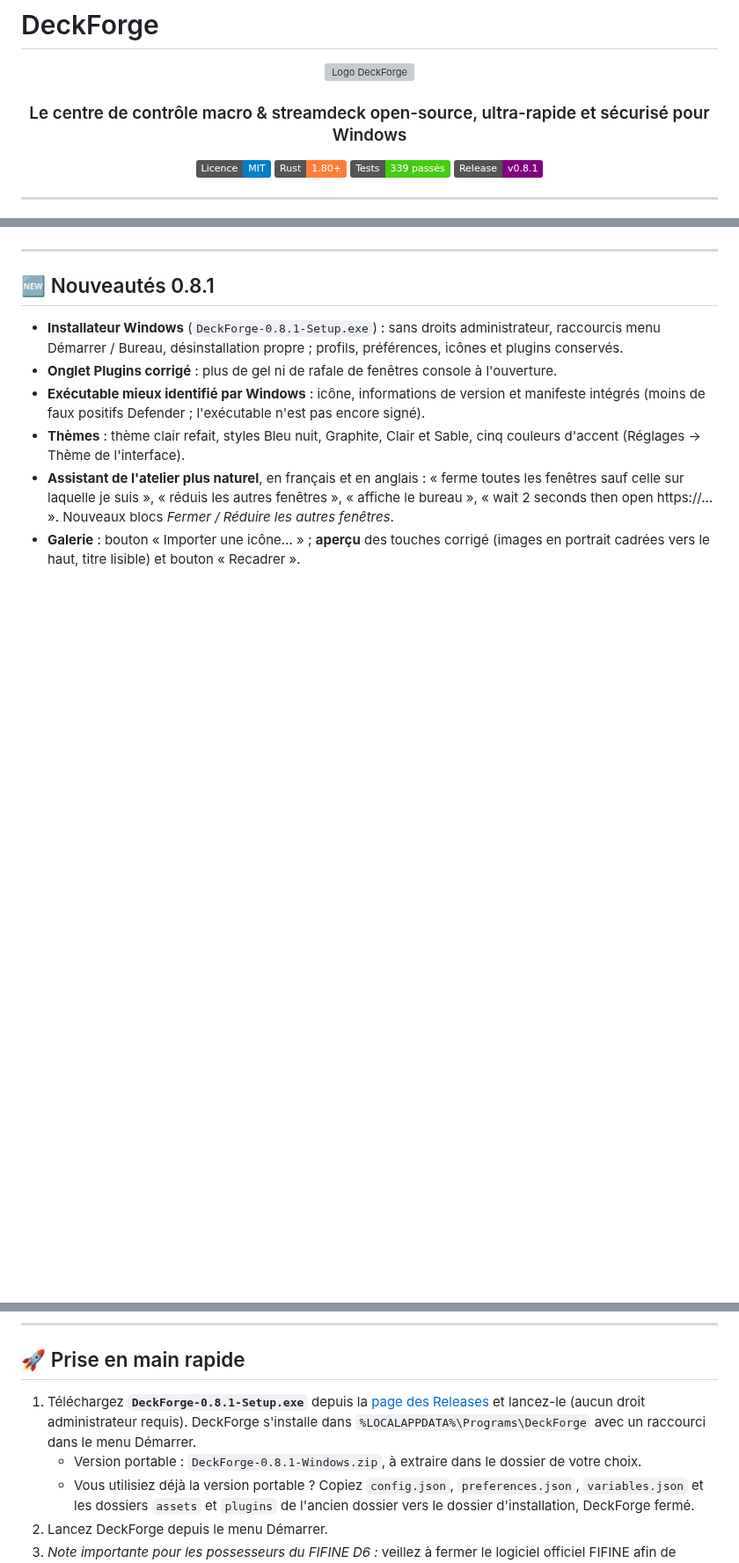
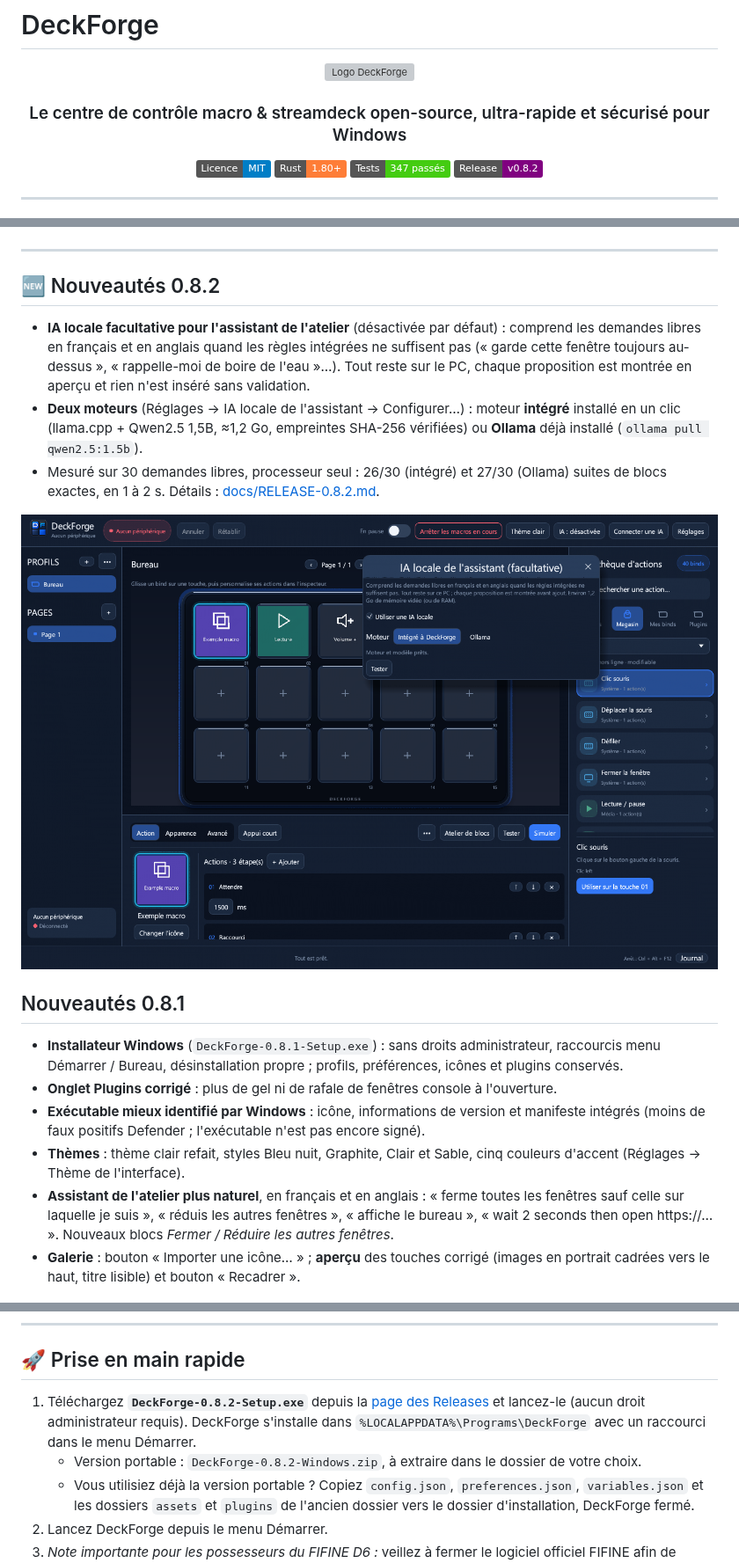
Before and after one commit to HatiFlash/DeckForge, a Markdown page: README.md, 3 parts joined by grey strips. Shown at 88% size. Drawn GitHub-style; pictures changed too: docs/ia-locale.png (added); badges without logos; blank space fills up the shorter version; grey boxes are pictures that could not be loaded.

```diff
--- a/README.md
+++ b/README.md
@@ -6,8 +6,8 @@
 
   [![Licence MIT](https://img.shields.io/badge/Licence-MIT-blue.svg)](LICENSE)
   [![Rust](https://img.shields.io/badge/Rust-1.80%2B-orange.svg)](https://www.rust-lang.org/)
-  [![Tests](https://img.shields.io/badge/Tests-339%20pass%C3%A9s-brightgreen.svg)]()
-  [![Version](https://img.shields.io/badge/Release-v0.8.1-purple.svg)](https://github.com/HatiFlash/DeckForge/releases/tag/v0.8.1)
+  [![Tests](https://img.shields.io/badge/Tests-347%20pass%C3%A9s-brightgreen.svg)]()
+  [![Version](https://img.shields.io/badge/Release-v0.8.2-purple.svg)](https://github.com/HatiFlash/DeckForge/releases/tag/v0.8.2)
 </div>
 
 ---
@@ -18,7 +18,15 @@
 
 ---
 
-## 🆕 Nouveautés 0.8.1
+## 🆕 Nouveautés 0.8.2
+
+- **IA locale facultative pour l'assistant de l'atelier** (désactivée par défaut) : comprend les demandes libres en français et en anglais quand les règles intégrées ne suffisent pas (« garde cette fenêtre toujours au-dessus », « rappelle-moi de boire de l'eau »…). Tout reste sur le PC, chaque proposition est montrée en aperçu et rien n'est inséré sans validation.
+- **Deux moteurs** (Réglages → IA locale de l'assistant → Configurer…) : moteur **intégré** installé en un clic (llama.cpp + Qwen2.5 1,5B, ≈1,2 Go, empreintes SHA-256 vérifiées) ou **Ollama** déjà installé (`ollama pull qwen2.5:1.5b`).
+- Mesuré sur 30 demandes libres, processeur seul : 26/30 (intégré) et 27/30 (Ollama) suites de blocs exactes, en 1 à 2 s. Détails : [docs/RELEASE-0.8.2.md](docs/RELEASE-0.8.2.md).
+
+![Réglages de l'IA locale](docs/ia-locale.png)
+
+## Nouveautés 0.8.1
 
 - **Installateur Windows** (`DeckForge-0.8.1-Setup.exe`) : sans droits administrateur, raccourcis menu Démarrer / Bureau, désinstallation propre ; profils, préférences, icônes et plugins conservés.
 - **Onglet Plugins corrigé** : plus de gel ni de rafale de fenêtres console à l'ouverture.
@@ -95,8 +103,8 @@ DeckForge embarque un serveur MCP (**Model Context Protocol**) natif pour collab
 
 ## 🚀 Prise en main rapide
 
-1. Téléchargez **`DeckForge-0.8.1-Setup.exe`** depuis la [page des Releases](https://github.com/HatiFlash/DeckForge/releases) et lancez-le (aucun droit administrateur requis). DeckForge s'installe dans `%LOCALAPPDATA%\Programs\DeckForge` avec un raccourci dans le menu Démarrer.
-   - Version portable : `DeckForge-0.8.1-Windows.zip`, à extraire dans le dossier de votre choix.
+1. Téléchargez **`DeckForge-0.8.2-Setup.exe`** depuis la [page des Releases](https://github.com/HatiFlash/DeckForge/releases) et lancez-le (aucun droit administrateur requis). DeckForge s'installe dans `%LOCALAPPDATA%\Programs\DeckForge` avec un raccourci dans le menu Démarrer.
+   - Version portable : `DeckForge-0.8.2-Windows.zip`, à extraire dans le dossier de votre choix.
    - Vous utilisiez déjà la version portable ? Copiez `config.json`, `preferences.json`, `variables.json` et les dossiers `assets` et `plugins` de l'ancien dossier vers le dossier d'installation, DeckForge fermé.
 2. Lancez DeckForge depuis le menu Démarrer.
 3. *Note importante pour les possesseurs du FIFINE D6 :* veillez à fermer le logiciel officiel FIFINE afin de libérer l'accès USB exclusif pour DeckForge.
```
Also changed, not shown: other parts of README.md (+2 -2 lines), docs/RELEASE-0.8.2.md (added, +28 -0 lines), 9 other files.
